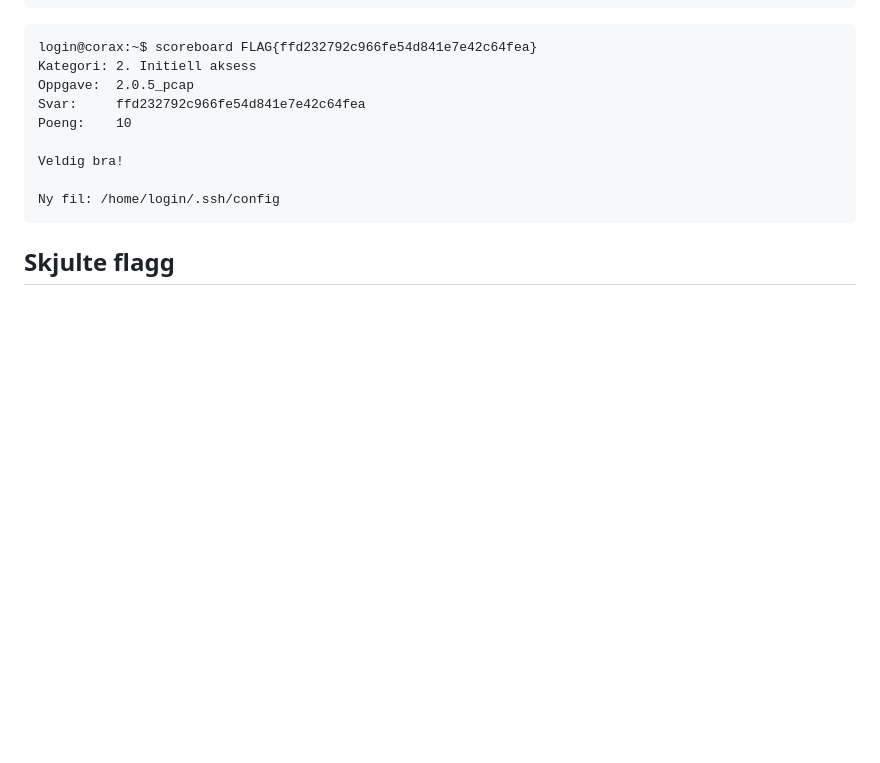
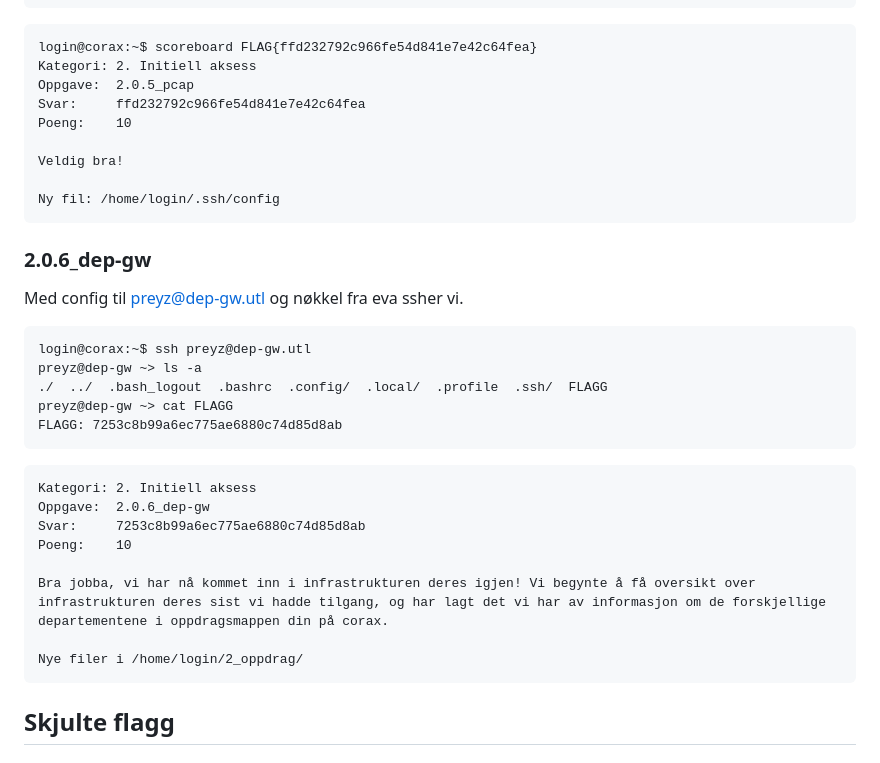
Before and after one commit to BirkJohannessen/writeups, a Markdown page: cybertalent23/README.md, the part around the change printed below. GitHub-like rendering; blank space fills up the shorter version.

````diff
--- a/cybertalent23/README.md
+++ b/cybertalent23/README.md
@@ -464,6 +503,29 @@ Veldig bra!
 Ny fil: /home/login/.ssh/config
 ```
 
+### 2.0.6_dep-gw
+
+Med config til preyz@dep-gw.utl og nøkkel fra eva ssher vi.
+
+```
+login@corax:~$ ssh preyz@dep-gw.utl
+preyz@dep-gw ~> ls -a
+./  ../  .bash_logout  .bashrc  .config/  .local/  .profile  .ssh/  FLAGG
+preyz@dep-gw ~> cat FLAGG
+FLAGG: 7253c8b99a6ec775ae6880c74d85d8ab
+```
+
+```
+Kategori: 2. Initiell aksess
+Oppgave:  2.0.6_dep-gw
+Svar:     7253c8b99a6ec775ae6880c74d85d8ab
+Poeng:    10
+
+Bra jobba, vi har nå kommet inn i infrastrukturen deres igjen! Vi begynte å få oversikt over infrastrukturen deres sist vi hadde tilgang, og har lagt det vi har av informasjon om de forskjellige departementene i oppdragsmappen din på corax.
+
+Nye filer i /home/login/2_oppdrag/
+```
+
 ## Skjulte flagg
 
 ### 4_corax_dev_shm
````
Also changed, not shown: other parts of cybertalent23/README.md (+39 -0 lines), cybertalent23/imgs/classified.png (added).
